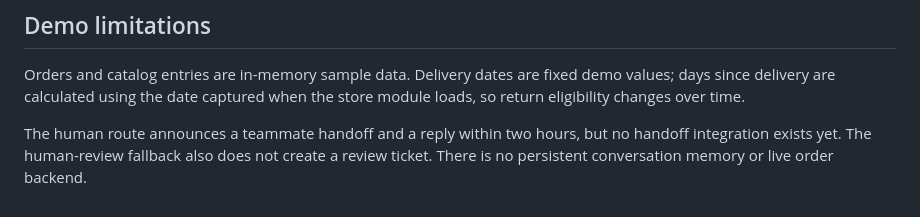
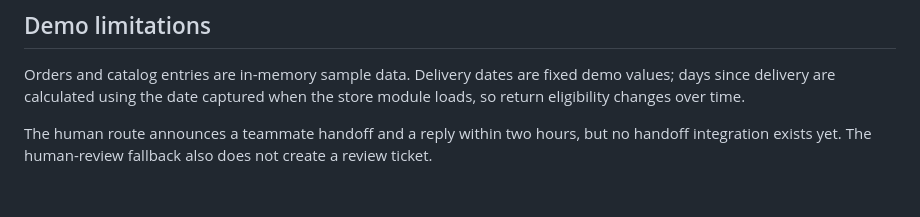
Before and after one commit to Abhii-04/Customer-HelpDesk, a Markdown page: README.md, the part around the change. GitHub-like rendering.

```diff
--- a/README.md
+++ b/README.md
@@ -116,4 +116,4 @@ agent/nodes/response_checker.py    Laya reply checks and acceptance rules
 
 Orders and catalog entries are in-memory sample data. Delivery dates are fixed demo values; days since delivery are calculated using the date captured when the store module loads, so return eligibility changes over time.
 
-The human route announces a teammate handoff and a reply within two hours, but no handoff integration exists yet. The human-review fallback also does not create a review ticket. There is no persistent conversation memory or live order backend.
+The human route announces a teammate handoff and a reply within two hours, but no handoff integration exists yet. The human-review fallback also does not create a review ticket.
```
